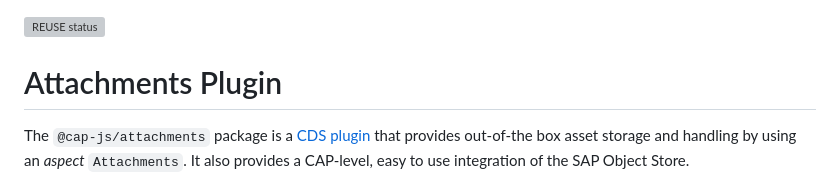
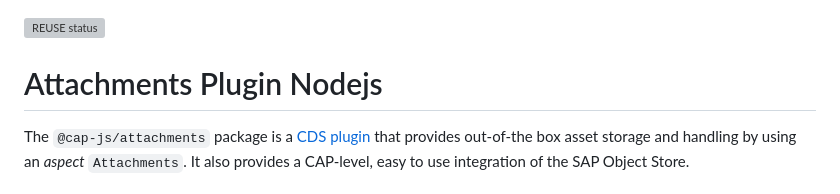
Before and after one commit to cap-js/attachments, a Markdown page: README.md, the part around the change. GitHub-like rendering; grey boxes are pictures that could not be loaded.

```diff
--- a/README.md
+++ b/README.md
@@ -1,6 +1,6 @@
 [![REUSE status](https://api.reuse.software/badge/github.com/cap-js/attachments)](https://api.reuse.software/info/github.com/cap-js/attachments)
 
-# Attachments Plugin
+# Attachments Plugin Nodejs
 
 The `@cap-js/attachments` package is a [CDS plugin](https://cap.cloud.sap/docs/node.js/cds-plugins#cds-plugin-packages) that provides out-of-the box asset storage and handling by using an *aspect* `Attachments`. It also provides a CAP-level, easy to use integration of the SAP Object Store.
 
```
